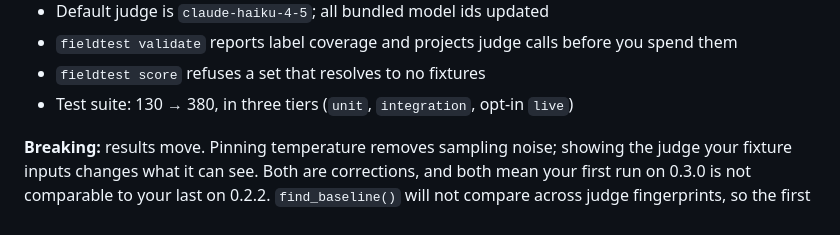
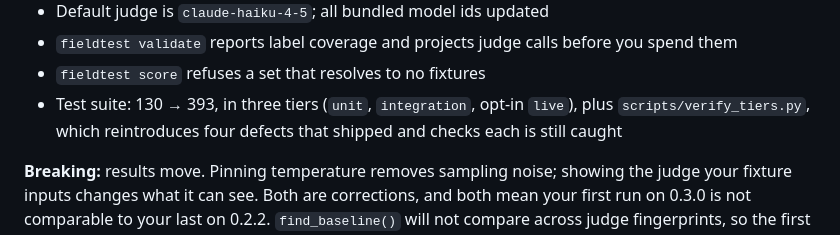
Before and after one commit to gmitt98/fieldtest, a Markdown page: CHANGELOG.md, the part around the change. Rendered like a GitHub page.

Commit message:
Update the test count after the delta work
385 default-tier plus 8 live, and name verify_tiers.py alongside them — a
count of tests says nothing about whether they catch anything.

Co-Authored-By: Claude Opus 5 <noreply@anthropic.com>

```diff
--- a/CHANGELOG.md
+++ b/CHANGELOG.md
@@ -268,7 +268,9 @@ each credential is set, before the run rather than twenty errored rows into it.
 - Default judge is `claude-haiku-4-5`; all bundled model ids updated
 - `fieldtest validate` reports label coverage and projects judge calls before you spend them
 - `fieldtest score` refuses a set that resolves to no fixtures
-- Test suite: 130 → 380, in three tiers (`unit`, `integration`, opt-in `live`)
+- Test suite: 130 → 393, in three tiers (`unit`, `integration`, opt-in `live`),
+  plus `scripts/verify_tiers.py`, which reintroduces four defects that shipped
+  and checks each is still caught
 
 **Breaking:** results move. Pinning temperature removes sampling noise; showing the judge your
 fixture inputs changes what it can see. Both are corrections, and both mean your first run on
```
